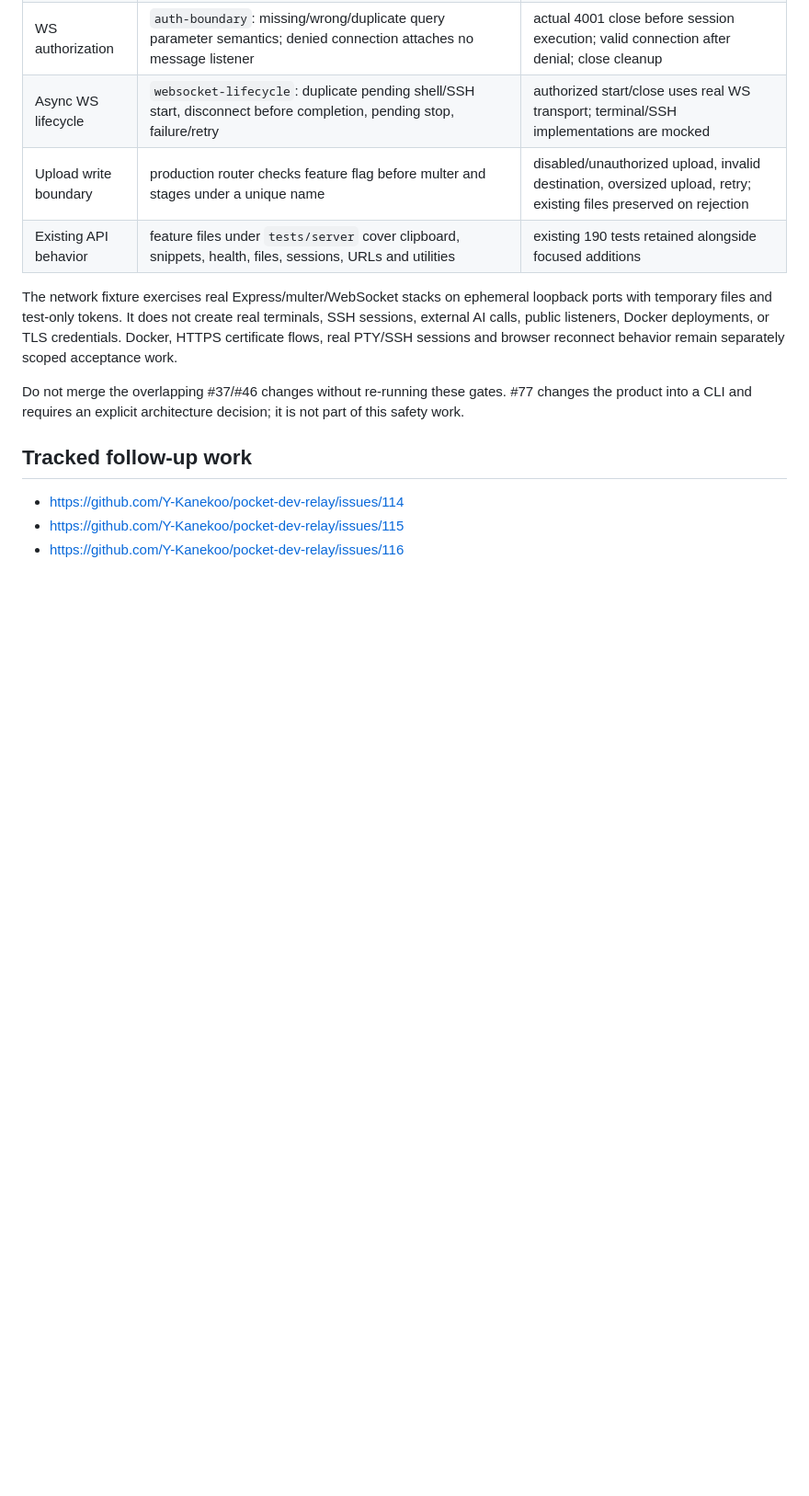
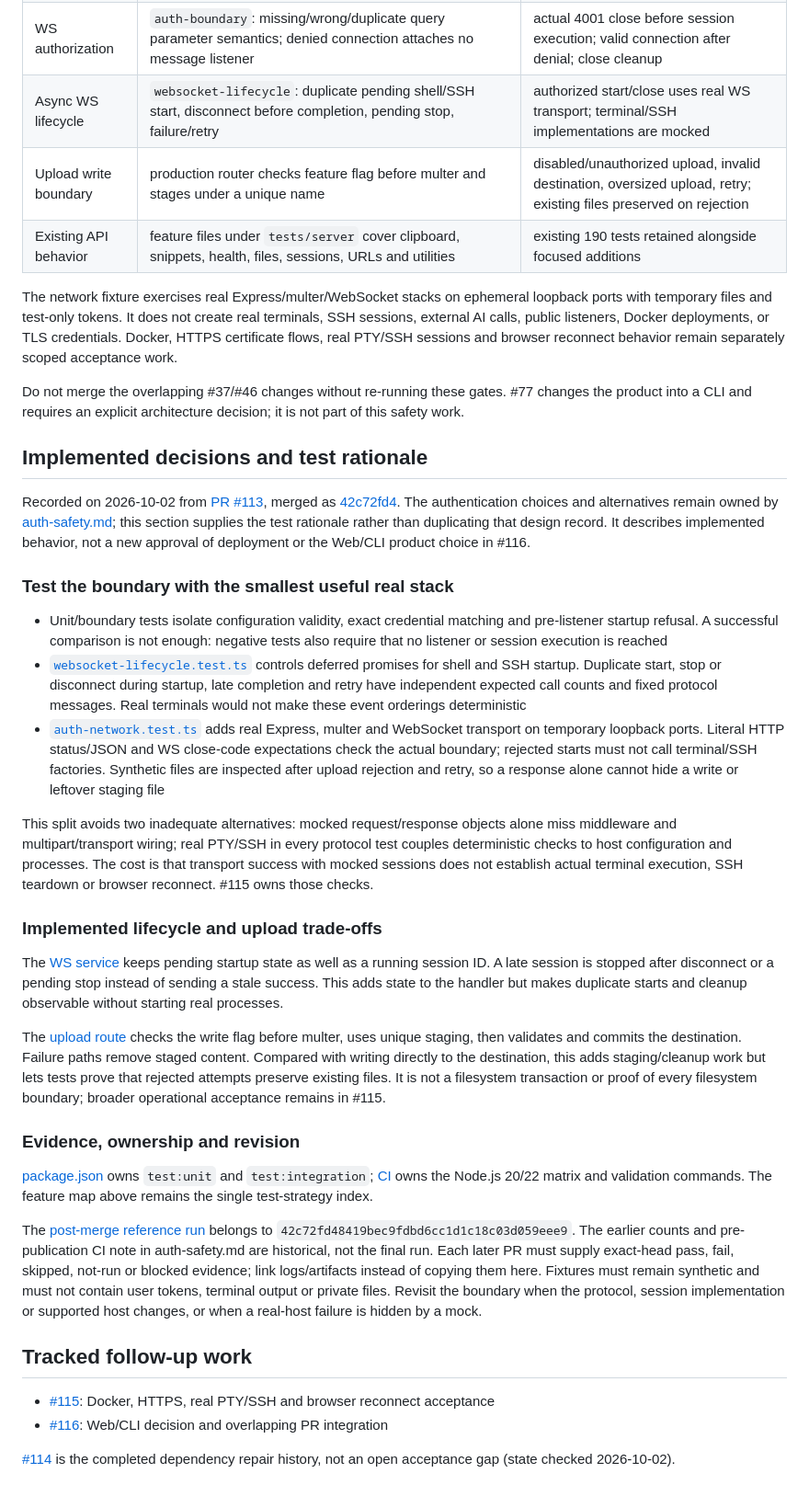
Before and after one commit to Y-Kanekoo/pocket-dev-relay, a Markdown page: docs/merge-gates.md, the part around the change. Shown at 92% size. GitHub-like rendering; blank space fills up the shorter version.

Commit message:
docs: connect implemented decisions and feature test rationale

```diff
--- a/docs/merge-gates.md
+++ b/docs/merge-gates.md
@@ -39,8 +39,71 @@ Do not merge the overlapping #37/#46 changes without re-running these gates. #77
 changes the product into a CLI and requires an explicit architecture decision;
 it is not part of this safety work.
 
+## Implemented decisions and test rationale
+
+Recorded on 2026-10-02 from [PR #113](https://github.com/Y-Kanekoo/pocket-dev-relay/pull/113),
+merged as [42c72fd4](https://github.com/Y-Kanekoo/pocket-dev-relay/commit/42c72fd48419bec9fdbd6cc1d1c18c03d059eee9).
+The authentication choices and alternatives remain owned by
+[auth-safety.md](auth-safety.md); this section supplies the test rationale rather
+than duplicating that design record. It describes implemented behavior, not a
+new approval of deployment or the Web/CLI product choice in #116.
+
+### Test the boundary with the smallest useful real stack
+
+- Unit/boundary tests isolate configuration validity, exact credential matching
+  and pre-listener startup refusal. A successful comparison is not enough:
+  negative tests also require that no listener or session execution is reached
+- [`websocket-lifecycle.test.ts`](../tests/server/websocket-lifecycle.test.ts)
+  controls deferred promises for shell and SSH startup. Duplicate start, stop or
+  disconnect during startup, late completion and retry have independent expected
+  call counts and fixed protocol messages. Real terminals would not make these
+  event orderings deterministic
+- [`auth-network.test.ts`](../tests/integration/auth-network.test.ts) adds real
+  Express, multer and WebSocket transport on temporary loopback ports. Literal
+  HTTP status/JSON and WS close-code expectations check the actual boundary;
+  rejected starts must not call terminal/SSH factories. Synthetic files are
+  inspected after upload rejection and retry, so a response alone cannot hide a
+  write or leftover staging file
+
+This split avoids two inadequate alternatives: mocked request/response objects
+alone miss middleware and multipart/transport wiring; real PTY/SSH in every
+protocol test couples deterministic checks to host configuration and processes.
+The cost is that transport success with mocked sessions does not establish actual
+terminal execution, SSH teardown or browser reconnect. #115 owns those checks.
+
+### Implemented lifecycle and upload trade-offs
+
+The [WS service](../src/services/websocket.ts) keeps pending startup state as well
+as a running session ID. A late session is stopped after disconnect or a pending
+stop instead of sending a stale success. This adds state to the handler but makes
+duplicate starts and cleanup observable without starting real processes.
+
+The [upload route](../src/routes/files.ts) checks the write flag before multer,
+uses unique staging, then validates and commits the destination. Failure paths
+remove staged content. Compared with writing directly to the destination, this
+adds staging/cleanup work but lets tests prove that rejected attempts preserve
+existing files. It is not a filesystem transaction or proof of every filesystem
+boundary; broader operational acceptance remains in #115.
+
+### Evidence, ownership and revision
+
+[package.json](../package.json) owns `test:unit` and `test:integration`;
+[CI](../.github/workflows/ci.yml) owns the Node.js 20/22 matrix and validation
+commands. The feature map above remains the single test-strategy index.
+
+The [post-merge reference run](https://github.com/Y-Kanekoo/pocket-dev-relay/actions/runs/36962449550)
+belongs to `42c72fd48419bec9fdbd6cc1d1c18c03d059eee9`. The earlier counts and
+pre-publication CI note in auth-safety.md are historical, not the final run.
+Each later PR must supply exact-head pass, fail, skipped, not-run or blocked
+evidence; link logs/artifacts instead of copying them here. Fixtures must remain
+synthetic and must not contain user tokens, terminal output or private files.
+Revisit the boundary when the protocol, session implementation or supported host
+changes, or when a real-host failure is hidden by a mock.
+
 ## Tracked follow-up work
 
-- https://github.com/Y-Kanekoo/pocket-dev-relay/issues/114
-- https://github.com/Y-Kanekoo/pocket-dev-relay/issues/115
-- https://github.com/Y-Kanekoo/pocket-dev-relay/issues/116
+- [#115](https://github.com/Y-Kanekoo/pocket-dev-relay/issues/115): Docker, HTTPS, real PTY/SSH and browser reconnect acceptance
+- [#116](https://github.com/Y-Kanekoo/pocket-dev-relay/issues/116): Web/CLI decision and overlapping PR integration
+
+[#114](https://github.com/Y-Kanekoo/pocket-dev-relay/issues/114) is the completed
+dependency repair history, not an open acceptance gap (state checked 2026-10-02).
```
Also changed, not shown: README.md (+1 -0 lines), docs/auth-safety.md (+11 -0 lines).
